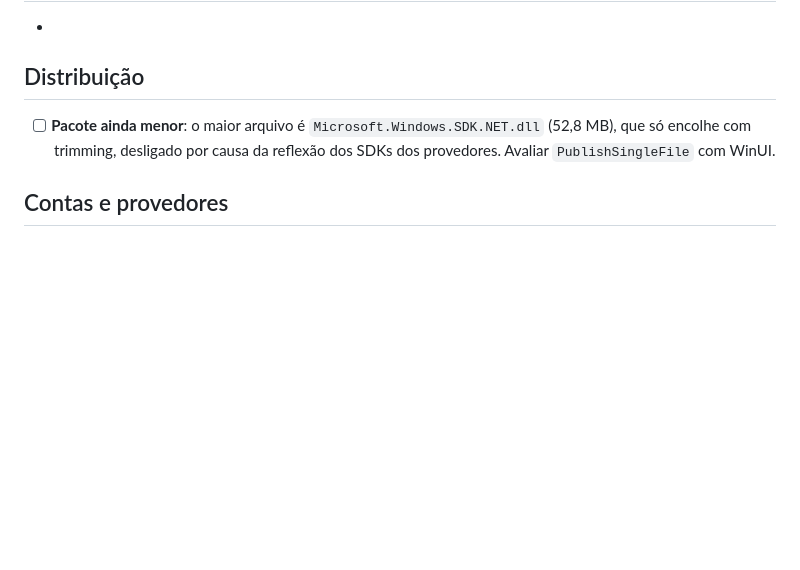
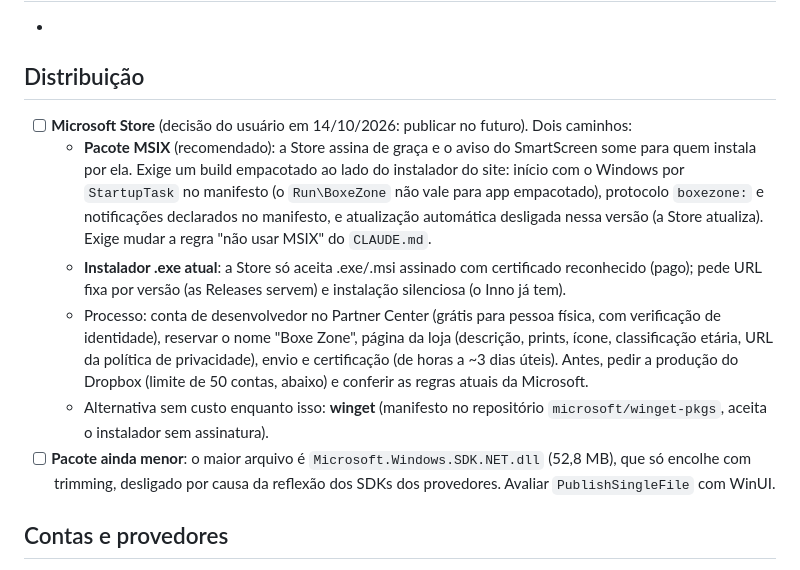
Before and after one commit to WebLucasDev/BoxeZone, a Markdown page: app/docs/proximos-passos.md, the part around the change. Rendered like a GitHub page; blank space fills up the shorter version.

Commit message:
docs: Microsoft Store plan in the roadmap
Co-Authored-By: Claude Opus 5.5 <noreply@anthropic.com>

```diff
--- a/app/docs/proximos-passos.md
+++ b/app/docs/proximos-passos.md
@@ -14,6 +14,11 @@ Espaço livre para ideias novas, antes de virarem itens das listas abaixo.
 
 ## Distribuição
 
+- [ ] **Microsoft Store** (decisão do usuário em 14/10/2026: publicar no futuro). Dois caminhos:
+  - **Pacote MSIX** (recomendado): a Store assina de graça e o aviso do SmartScreen some para quem instala por ela. Exige um build empacotado ao lado do instalador do site: início com o Windows por `StartupTask` no manifesto (o `Run\BoxeZone` não vale para app empacotado), protocolo `boxezone:` e notificações declarados no manifesto, e atualização automática desligada nessa versão (a Store atualiza). Exige mudar a regra "não usar MSIX" do `CLAUDE.md`.
+  - **Instalador .exe atual**: a Store só aceita .exe/.msi assinado com certificado reconhecido (pago); pede URL fixa por versão (as Releases servem) e instalação silenciosa (o Inno já tem).
+  - Processo: conta de desenvolvedor no Partner Center (grátis para pessoa física, com verificação de identidade), reservar o nome "Boxe Zone", página da loja (descrição, prints, ícone, classificação etária, URL da política de privacidade), envio e certificação (de horas a ~3 dias úteis). Antes, pedir a produção do Dropbox (limite de 50 contas, abaixo) e conferir as regras atuais da Microsoft.
+  - Alternativa sem custo enquanto isso: **winget** (manifesto no repositório `microsoft/winget-pkgs`, aceita o instalador sem assinatura).
 - [ ] **Pacote ainda menor**: o maior arquivo é `Microsoft.Windows.SDK.NET.dll` (52,8 MB), que só encolhe com trimming, desligado por causa da reflexão dos SDKs dos provedores. Avaliar `PublishSingleFile` com WinUI.
 
 ## Contas e provedores
```
